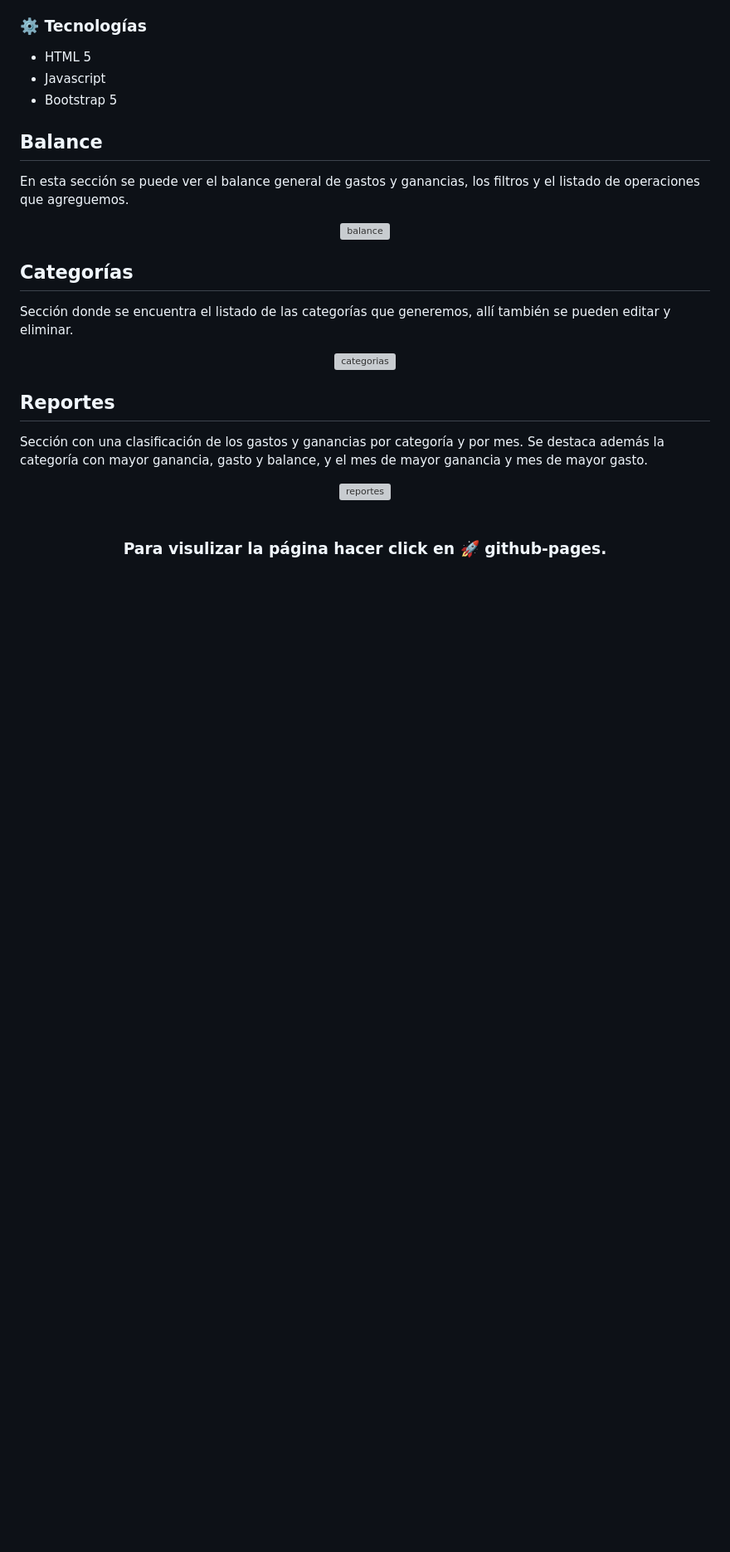
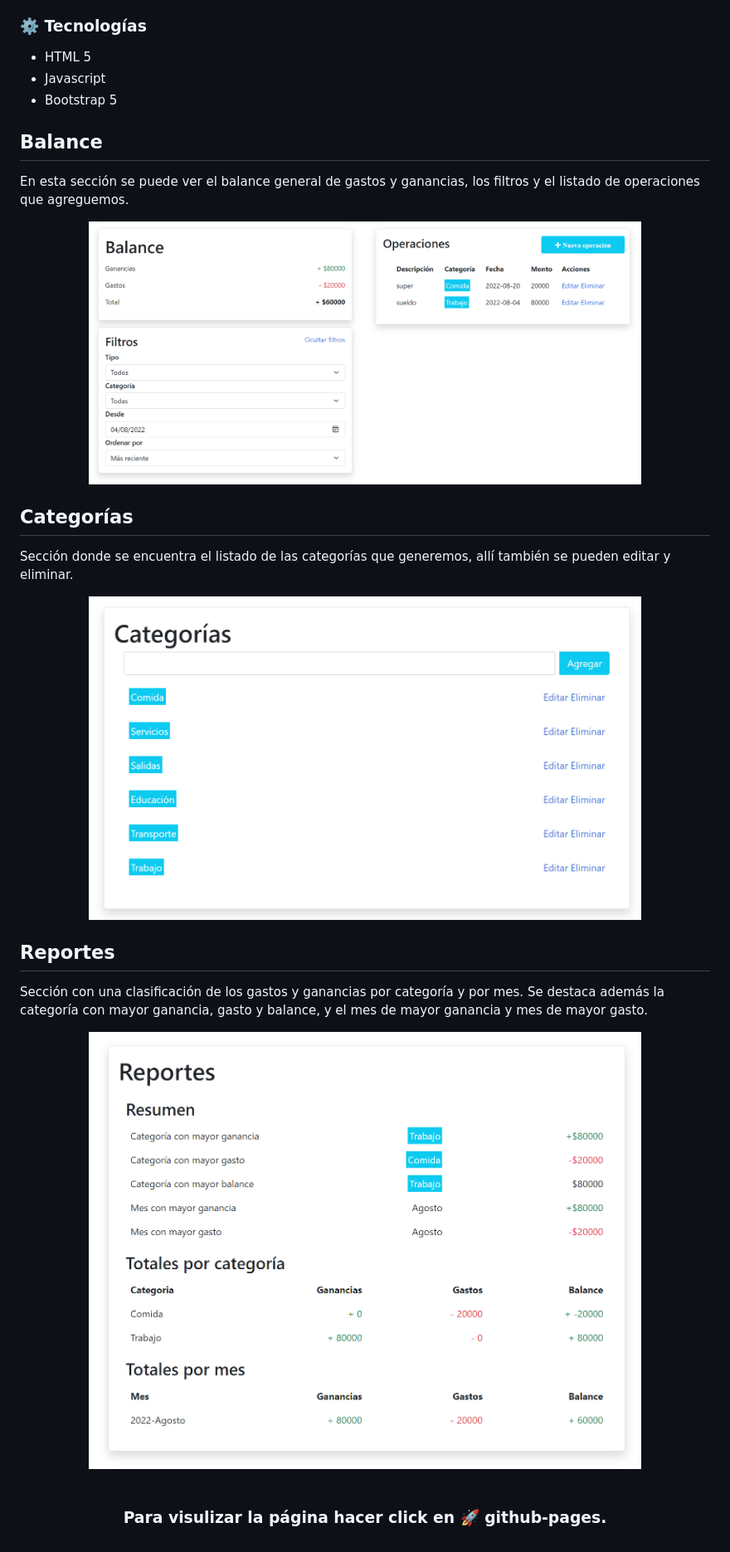
Before and after one commit to Chu-l/Ahorradas, a Markdown page: README.md, the part around the change. Shown: that part at 83% size. Rendered like a GitHub page; pictures changed too: img/rm-balance.png (added), img/rm-categorias.png (added), img/rm-reportes.png (added); blank space fills up the shorter version; grey boxes are pictures that could not be loaded.

Commit message:
imagenes del readme

```diff
--- a/README.md
+++ b/README.md
@@ -23,21 +23,21 @@
 En esta sección se puede ver el balance general de gastos y ganancias, los filtros y el listado de operaciones que agreguemos.
 
 <div align="center">
-  <img width="80%" src="imagenes/rm-portada.png" alt="balance" />
+  <img width="80%" src="img/rm-balance.png" alt="balance" />
 </div>
 
 ## Categorías
 Sección donde se encuentra el listado de las categorías que generemos, allí también se pueden editar y eliminar.
 
 <div align="center">
-  <img width="80%" src="imagenes/rm-conoc.png" alt="categorias" />
+  <img width="80%" src="img/rm-categorias.png" alt="categorias" />
 </div>
 
 ## Reportes
 Sección con una clasificación de los gastos y ganancias por categoría y por mes. Se destaca además la categoría con mayor ganancia, gasto y balance, y el mes de mayor ganancia y mes de mayor gasto.
 
 <div align="center">
-  <img width="80%" src="imagenes/rm-form.png" alt="reportes" />
+  <img width="80%" src="img/rm-reportes.png" alt="reportes" />
 </div>
 <br>
 
```
